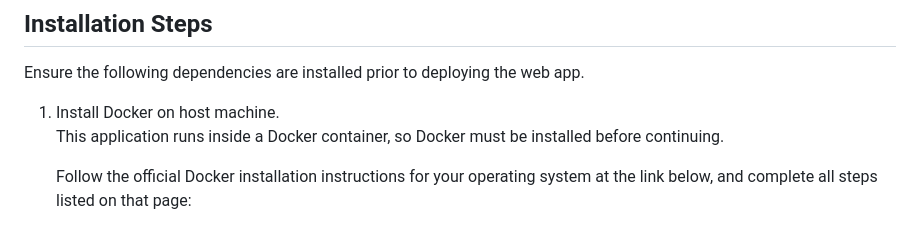
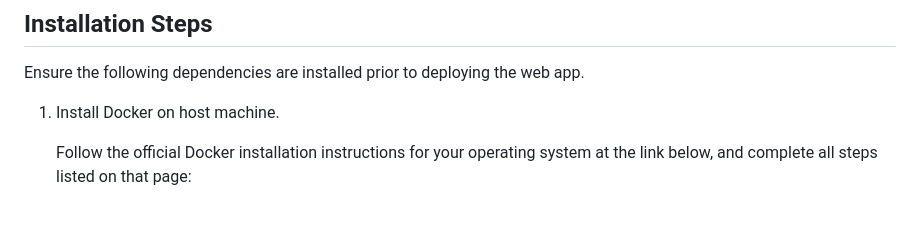
Before and after one commit to ciaranheaney/accessible-python-web-ide, a Markdown page: README.md, the part around the change. GitHub-like rendering.

Commit message:
Fixed mistake in readme

```diff
--- a/README.md
+++ b/README.md
@@ -7,7 +7,6 @@ This project is a web-based Python IDE (Integrated Development Environment) prim
 
 Ensure the following dependencies are installed prior to deploying the web app.
 1. Install Docker on host machine. <br>
-   This application runs inside a Docker container, so Docker must be installed before continuing.
 
    Follow the official Docker installation instructions for your operating system at the link below, and complete all steps listed on that page:
    - Windows: https://docs.docker.com/desktop/setup/install/windows-install/
```
